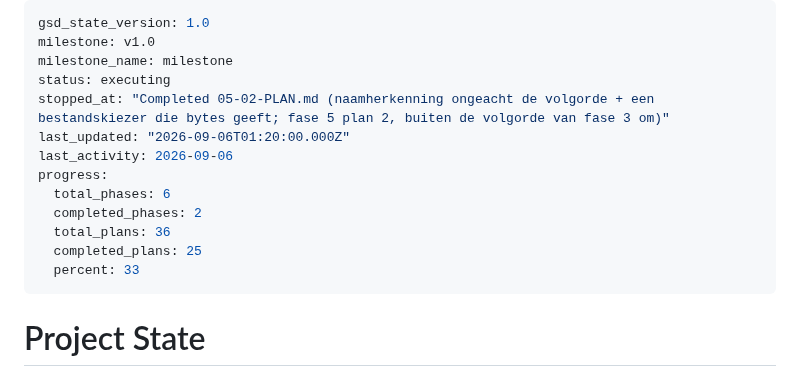
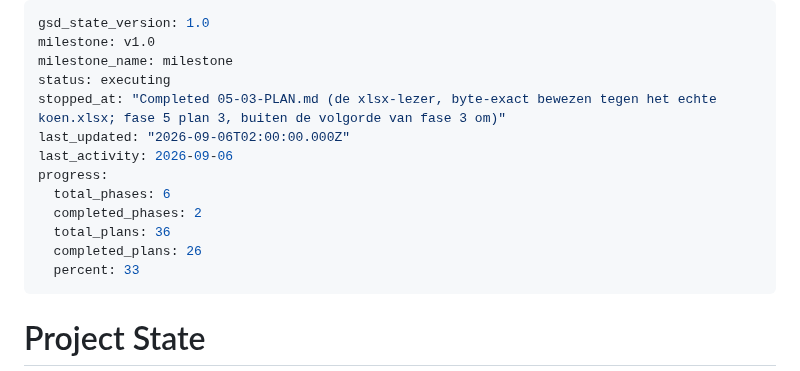
Before and after one commit to leemanskoen1978-sys/tennis-app, a Markdown page: .planning/STATE.md, the part around the change. Drawn GitHub-style.

Commit message:
docs(05-03): de lezer is af — koen.xlsx bewijst zichzelf
Co-Authored-By: Claude Opus 5 (1M context) <noreply@anthropic.com>

```diff
--- a/.planning/STATE.md
+++ b/.planning/STATE.md
@@ -3,14 +3,14 @@ gsd_state_version: 1.0
 milestone: v1.0
 milestone_name: milestone
 status: executing
-stopped_at: "Completed 05-02-PLAN.md (naamherkenning ongeacht de volgorde + een bestandskiezer die bytes geeft; fase 5 plan 2, buiten de volgorde van fase 3 om)"
-last_updated: "2026-09-06T01:20:00.000Z"
+stopped_at: "Completed 05-03-PLAN.md (de xlsx-lezer, byte-exact bewezen tegen het echte koen.xlsx; fase 5 plan 3, buiten de volgorde van fase 3 om)"
+last_updated: "2026-09-06T02:00:00.000Z"
 last_activity: 2026-09-06
 progress:
   total_phases: 6
   completed_phases: 2
   total_plans: 36
-  completed_plans: 25
+  completed_plans: 26
   percent: 33
 ---
 
```
Also changed, not shown: 1 other file.
